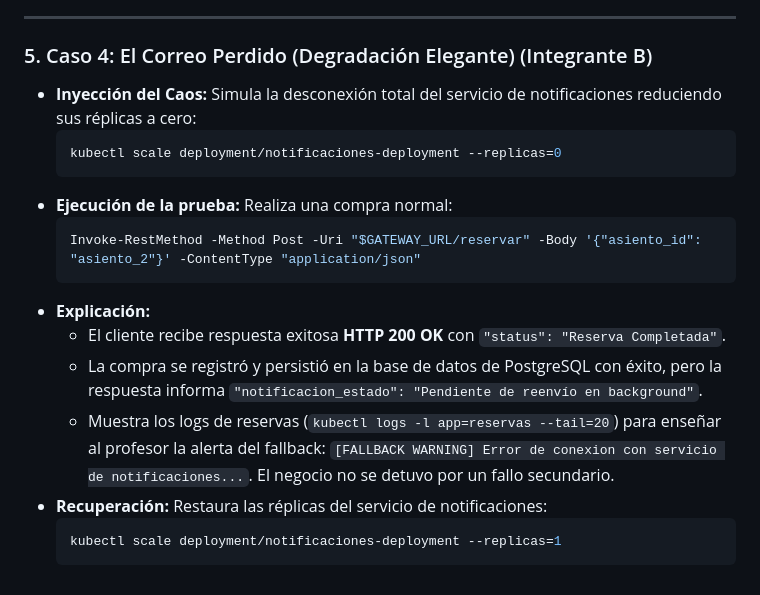
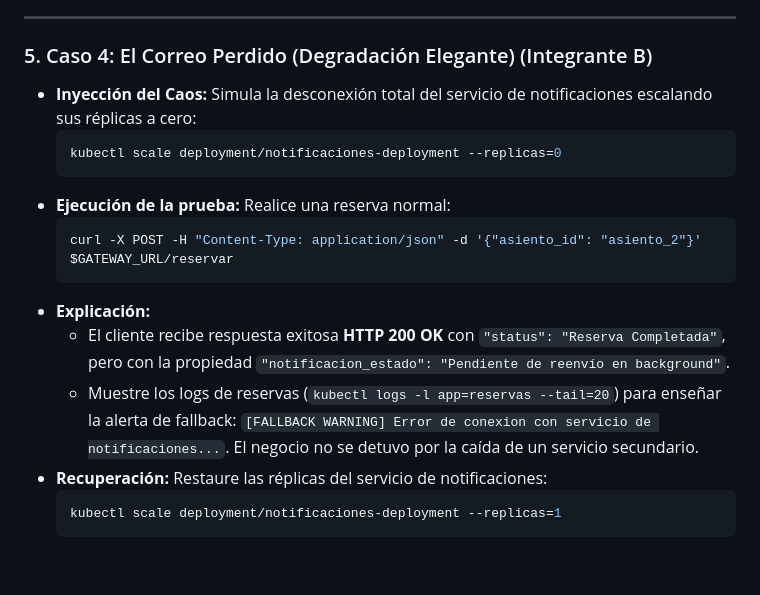
Before and after one commit to Daniiel-Hub123/ToleranciaFallas, a Markdown page: GUION_DEMO.md, the part around one of its changes. Rendered like a GitHub page.

````diff
--- a/GUION_DEMO.md
+++ b/GUION_DEMO.md
@@ -137,21 +143,20 @@ $GATEWAY_URL = "http://127.0.0.1:54321"  # <-- Reemplaza con tu puerto real de s
 
 ### 5. Caso 4: El Correo Perdido (Degradación Elegante) (Integrante B)
 * **Inyección del Caos:**
-  Simula la desconexión total del servicio de notificaciones reduciendo sus réplicas a cero:
-  ```powershell
+  Simula la desconexión total del servicio de notificaciones escalando sus réplicas a cero:
+  ```bash
   kubectl scale deployment/notificaciones-deployment --replicas=0
   ```
 * **Ejecución de la prueba:**
-  Realiza una compra normal:
-  ```powershell
-  Invoke-RestMethod -Method Post -Uri "$GATEWAY_URL/reservar" -Body '{"asiento_id": "asiento_2"}' -ContentType "application/json"
+  Realice una reserva normal:
+  ```bash
+  curl -X POST -H "Content-Type: application/json" -d '{"asiento_id": "asiento_2"}' $GATEWAY_URL/reservar
   ```
 * **Explicación:**
-  - El cliente recibe respuesta exitosa **HTTP 200 OK** con `"status": "Reserva Completada"`.
-  - La compra se registró y persistió en la base de datos de PostgreSQL con éxito, pero la respuesta informa `"notificacion_estado": "Pendiente de reenvío en background"`.
-  - Muestra los logs de reservas (`kubectl logs -l app=reservas --tail=20`) para enseñar al profesor la alerta del fallback: `[FALLBACK WARNING] Error de conexion con servicio de notificaciones...`. El negocio no se detuvo por un fallo secundario.
+  - El cliente recibe respuesta exitosa **HTTP 200 OK** con `"status": "Reserva Completada"`, pero con la propiedad `"notificacion_estado": "Pendiente de reenvío en background"`.
+  - Muestre los logs de reservas (`kubectl logs -l app=reservas --tail=20`) para enseñar la alerta de fallback: `[FALLBACK WARNING] Error de conexion con servicio de notificaciones...`. El negocio no se detuvo por la caída de un servicio secundario.
 * **Recuperación:**
-  Restaura las réplicas del servicio de notificaciones:
-  ```powershell
+  Restaure las réplicas del servicio de notificaciones:
+  ```bash
   kubectl scale deployment/notificaciones-deployment --replicas=1
   ```
````
Also changed, not shown: other parts of GUION_DEMO.md (+53 -47 lines).
